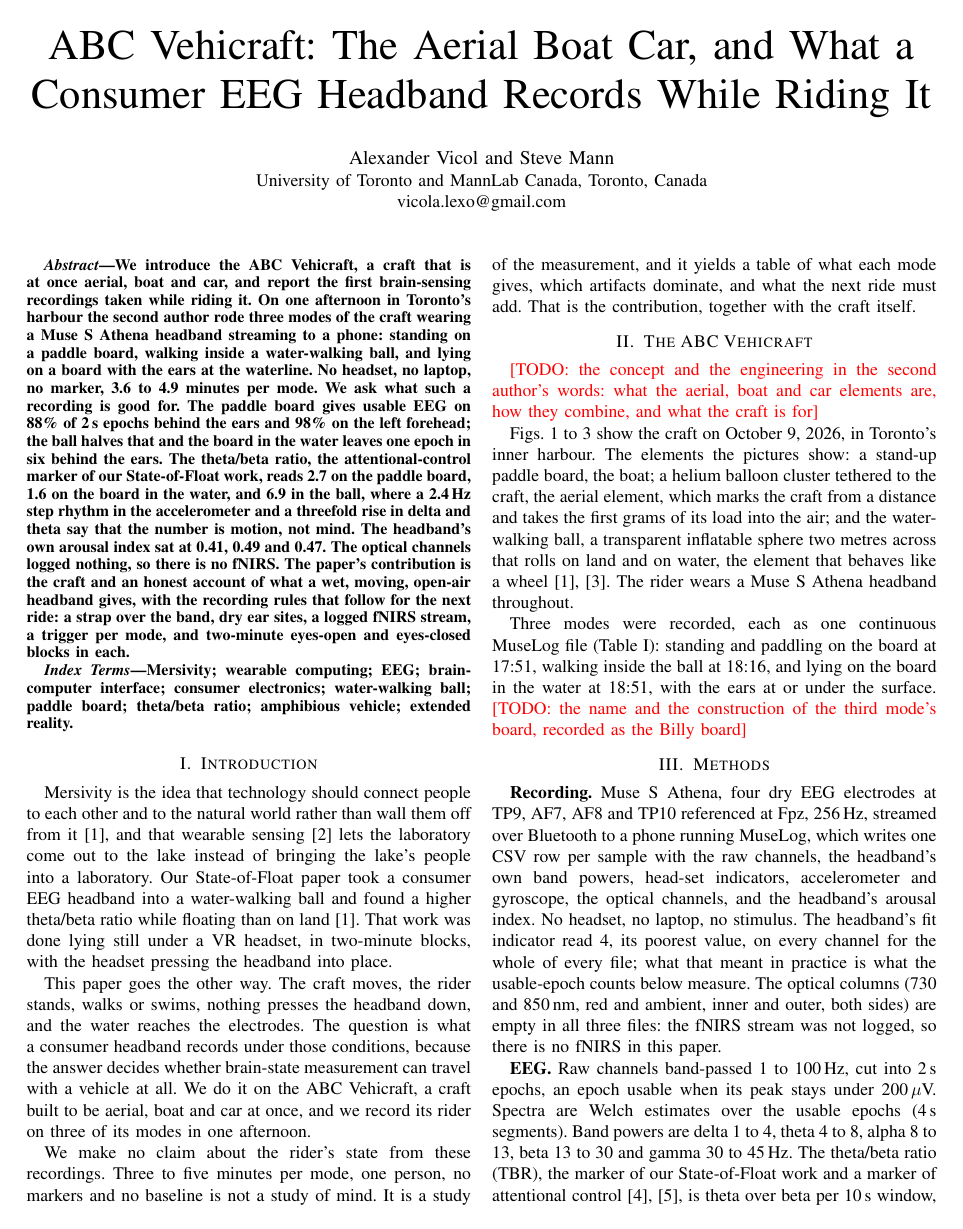
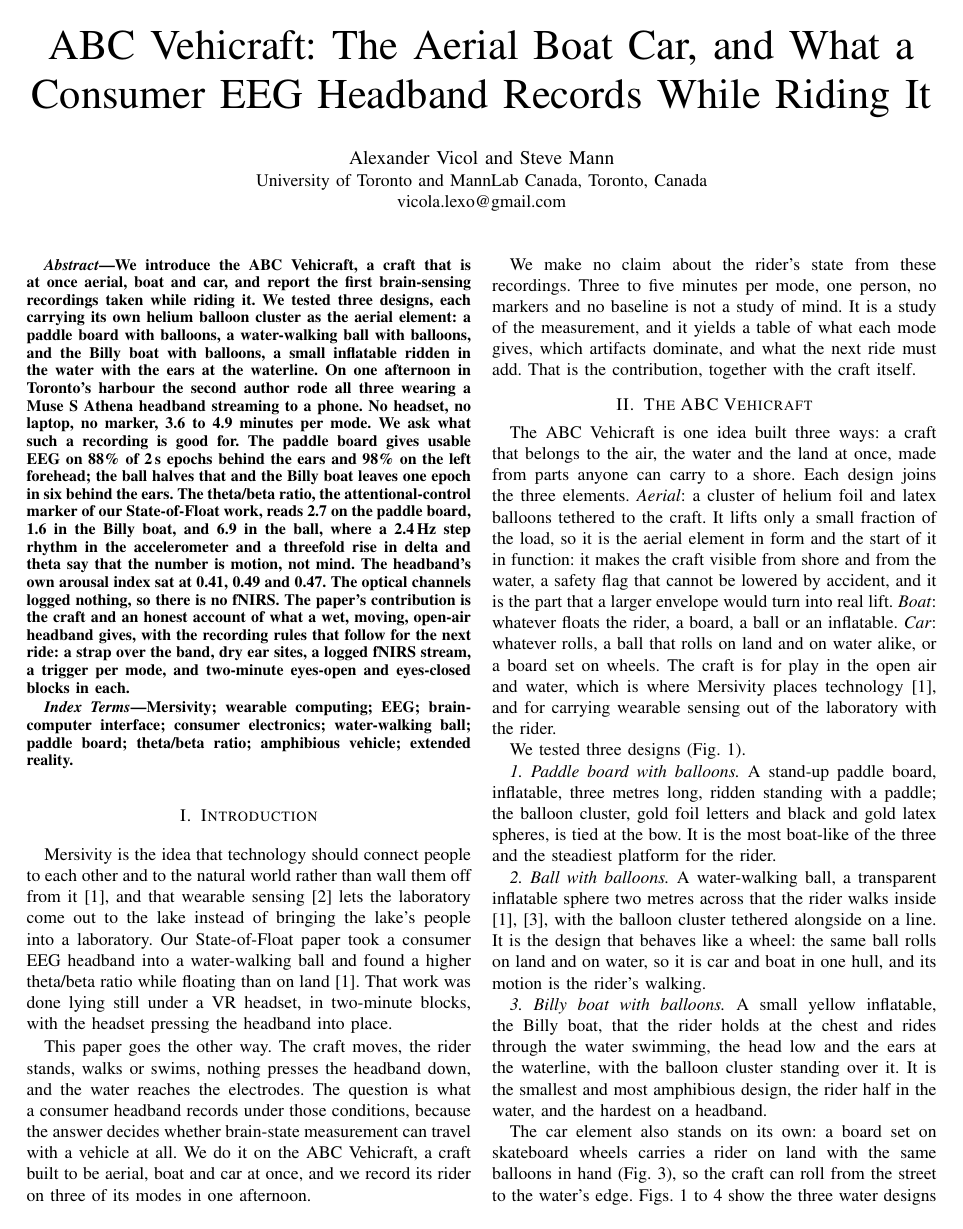
Before and after one commit to Libritor/eyecam, a LaTeX paper (docs/paper/abc2027/main.tex): page 1 of 4. The pictures show the PDF file docs/paper/abc2027/main.pdf that the author committed with the source.

Commit message:
ABC Vehicraft paper completed: the concept (aerial balloons, boat, car), the three designs tested - paddle board with balloons, ball with balloons, Billy boat with balloons - and the car element on its own (board on skateboard wheels with the balloons, photo of 17 Oct); 'Billy board' renamed Billy boat in text and figures (redrawn from the three recordings, vector PDFs); no TODOs left; 4 pages

```diff
--- a/docs/paper/abc2027/main.tex
+++ b/docs/paper/abc2027/main.tex
@@ -26,7 +26,7 @@ vicola.lexo@gmail.com}
 \maketitle
 
 \begin{abstract}
-We introduce the ABC Vehicraft, a craft that is at once aerial, boat and car, and report the first brain-sensing recordings taken while riding it. On one afternoon in Toronto's harbour the second author rode three modes of the craft wearing a Muse S Athena headband streaming to a phone: standing on a paddle board, walking inside a water-walking ball, and lying on a board with the ears at the waterline. No headset, no laptop, no marker, 3.6 to 4.9 minutes per mode. We ask what such a recording is good for. The paddle board gives usable EEG on 88\% of 2\,s epochs behind the ears and 98\% on the left forehead; the ball halves that and the board in the water leaves one epoch in six behind the ears. The theta/beta ratio, the attentional-control marker of our State-of-Float work, reads 2.7 on the paddle board, 1.6 on the board in the water, and 6.9 in the ball, where a 2.4\,Hz step rhythm in the accelerometer and a threefold rise in delta and theta say that the number is motion, not mind. The headband's own arousal index sat at 0.41, 0.49 and 0.47. The optical channels logged nothing, so there is no fNIRS. The paper's contribution is the craft and an honest account of what a wet, moving, open-air headband gives, with the recording rules that follow for the next ride: a strap over the band, dry ear sites, a logged fNIRS stream, a trigger per mode, and two-minute eyes-open and eyes-closed blocks in each.
+We introduce the ABC Vehicraft, a craft that is at once aerial, boat and car, and report the first brain-sensing recordings taken while riding it. We tested three designs, each carrying its own helium balloon cluster as the aerial element: a paddle board with balloons, a water-walking ball with balloons, and the Billy boat with balloons, a small inflatable ridden in the water with the ears at the waterline. On one afternoon in Toronto's harbour the second author rode all three wearing a Muse S Athena headband streaming to a phone. No headset, no laptop, no marker, 3.6 to 4.9 minutes per mode. We ask what such a recording is good for. The paddle board gives usable EEG on 88\% of 2\,s epochs behind the ears and 98\% on the left forehead; the ball halves that and the Billy boat leaves one epoch in six behind the ears. The theta/beta ratio, the attentional-control marker of our State-of-Float work, reads 2.7 on the paddle board, 1.6 in the Billy boat, and 6.9 in the ball, where a 2.4\,Hz step rhythm in the accelerometer and a threefold rise in delta and theta say that the number is motion, not mind. The headband's own arousal index sat at 0.41, 0.49 and 0.47. The optical channels logged nothing, so there is no fNIRS. The paper's contribution is the craft and an honest account of what a wet, moving, open-air headband gives, with the recording rules that follow for the next ride: a strap over the band, dry ear sites, a logged fNIRS stream, a trigger per mode, and two-minute eyes-open and eyes-closed blocks in each.
 \end{abstract}
 
 \begin{IEEEkeywords}
@@ -43,14 +43,22 @@ We make no claim about the rider's state from these recordings. Three to five mi
 
 \section{The ABC Vehicraft}
 
-\todo{the concept and the engineering in the second author's words: what the aerial, boat and car elements are, how they combine, and what the craft is for}
+The ABC Vehicraft is one idea built three ways: a craft that belongs to the air, the water and the land at once, made from parts anyone can carry to a shore. Each design joins the three elements. \emph{Aerial}: a cluster of helium foil and latex balloons tethered to the craft. It lifts only a small fraction of the load, so it is the aerial element in form and the start of it in function: it makes the craft visible from shore and from the water, a safety flag that cannot be lowered by accident, and it is the part that a larger envelope would turn into real lift. \emph{Boat}: whatever floats the rider, a board, a ball or an inflatable. \emph{Car}: whatever rolls, a ball that rolls on land and on water alike, or a board set on wheels. The craft is for play in the open air and water, which is where Mersivity places technology \cite{mann2026float}, and for carrying wearable sensing out of the laboratory with the rider.
 
-Figs.~\ref{fig:photos} to~\ref{fig:ballsun} show the craft on October 9, 2026, in Toronto's inner harbour. The elements the pictures show: a stand-up paddle board, the boat; a helium balloon cluster tethered to the craft, the aerial element, which marks the craft from a distance and takes the first grams of its load into the air; and the water-walking ball, a transparent inflatable sphere two metres across that rolls on land and on water, the element that behaves like a wheel \cite{mann2026float, astm2374}. The rider wears a Muse S Athena headband throughout.
+We tested three designs (Fig.~\ref{fig:photos}).
+
+\emph{1. Paddle board with balloons.} A stand-up paddle board, inflatable, three metres long, ridden standing with a paddle; the balloon cluster, gold foil letters and black and gold latex spheres, is tied at the bow. It is the most boat-like of the three and the steadiest platform for the rider.
+
+\emph{2. Ball with balloons.} A water-walking ball, a transparent inflatable sphere two metres across that the rider walks inside \cite{mann2026float, astm2374}, with the balloon cluster tethered alongside on a line. It is the design that behaves like a wheel: the same ball rolls on land and on water, so it is car and boat in one hull, and its motion is the rider's walking.
+
+\emph{3. Billy boat with balloons.} A small yellow inflatable, the Billy boat, that the rider holds at the chest and rides through the water swimming, the head low and the ears at the waterline, with the balloon cluster standing over it. It is the smallest and most amphibious design, the rider half in the water, and the hardest on a headband.
+
+The car element also stands on its own: a board set on skateboard wheels carries a rider on land with the same balloons in hand (Fig.~\ref{fig:wheels}), so the craft can roll from the street to the water's edge. Figs.~\ref{fig:photos} to~\ref{fig:ballsun} show the three water designs on October 9, 2026, in Toronto's inner harbour; the rider wears a Muse S Athena headband throughout.
 
 \begin{figure*}[t]
 \centering
 \includegraphics[width=0.9\textwidth]{photos}
-\caption{The three modes of the ABC Vehicraft in Toronto's harbour, October 9, 2026, in the order they were recorded. Left: the paddle board under way with the balloon cluster in tow. Middle: the water-walking ball at sunset. Right: the Billy board, the small board ridden in the water with the ears at the waterline. The rider wears the Muse S Athena headband in every picture.}
+\caption{The three designs of the ABC Vehicraft, each with its balloon cluster, in Toronto's harbour, October 9, 2026, in the order they were recorded. Left: the paddle board under way with the balloon cluster in tow. Middle: the water-walking ball at sunset. Right: the Billy boat, the small inflatable held at the chest and ridden in the water with the ears at the waterline. The rider wears the Muse S Athena headband in every picture.}
 \label{fig:photos}
 \end{figure*}
 
@@ -63,12 +71,19 @@ Figs.~\ref{fig:photos} to~\ref{fig:ballsun} show the craft on October 9, 2026, i
 
 \begin{figure}[t]
 \centering
+\includegraphics[width=0.72\columnwidth]{photo_board_wheels}
+\caption{The car element: a board on skateboard wheels with the balloons in hand, ridden by the first author on the harbour pier on October 17, 2026. This ride was not recorded with the headband.}
+\label{fig:wheels}
+\end{figure}
+
+\begin{figure}[t]
+\centering
 \includegraphics[width=\columnwidth]{photo_ball_sun}
 \caption{The water-walking ball against the setting sun, with the balloon cluster tethered alongside and the tow line trailing to the camera.}
 \label{fig:ballsun}
 \end{figure}
 
-Three modes were recorded, each as one continuous MuseLog file (Table~\ref{tab:modes}): standing and paddling on the board at 17:51, walking inside the ball at 18:16, and lying on the board in the water at 18:51, with the ears at or under the surface. \todo{the name and the construction of the third mode's board, recorded as the Billy board}
+Each design was recorded as one continuous MuseLog file (Table~\ref{tab:modes}): standing and paddling on the paddle board at 17:51, walking inside the ball at 18:16, and riding the Billy boat at 18:51, with the ears at or under the surface.
 
 \section{Methods}
 
@@ -115,7 +130,7 @@ board, ears in water & 18:51 & 3.6 & 16 to 33\% / 93\% & 1.6 & 0.47 & 1.05\,Hz \
 \label{fig:spectra}
 \end{figure}
 
-\textbf{Band powers and the theta/beta ratio.} Fig.~\ref{fig:bands}. On the ear channels the paddle board sits lowest in every band. The ball more than doubles delta and theta while adding less to beta, which is why its TBR is 6.9 against the paddle board's 2.7; the board in the water adds most to alpha, beta and gamma, which is why its TBR is lowest at 1.6. Read as brain state these would be a calmer rider in the ball and an aroused one in the water. Read with the motion and contact figures they are the opposite of a finding: delta and theta inflated by a 2.4\,Hz step rhythm and its harmonics in the ball, and beta and gamma inflated by water and muscle at the ear sites on the board. The TBR of the paddle board, the one mode where the electrodes held and the head moved little, is the only one of the three we would quote, and it is in the range our floating subjects gave on land \cite{mann2026float}.
+\textbf{Band powers and the theta/beta ratio.} Fig.~\ref{fig:bands}. On the ear channels the paddle board sits lowest in every band. The ball more than doubles delta and theta while adding less to beta, which is why its TBR is 6.9 against the paddle board's 2.7; the Billy boat adds most to alpha, beta and gamma, which is why its TBR is lowest at 1.6. Read as brain state these would be a calmer rider in the ball and an aroused one in the Billy boat. Read with the motion and contact figures they are the opposite of a finding: delta and theta inflated by a 2.4\,Hz step rhythm and its harmonics in the ball, and beta and gamma inflated by water and muscle at the ear sites in the Billy boat. The TBR of the paddle board, the one mode where the electrodes held and the head moved little, is the only one of the three we would quote, and it is in the range our floating subjects gave on land \cite{mann2026float}.
 
 \begin{figure}[t]
 \centering
@@ -124,3 +139,4 @@ board, ears in water & 18:51 & 3.6 & 16 to 33\% / 93\% & 1.6 & 0.47 & 1.05\,Hz \
 \label{fig:bands}
 \end{figure}
 
+\textbf{Motion.} Fig.~\ref{fig:motion}. The accelerometer shows the rider's rhythm on each craft: a sharp 2.4\,Hz line in the ball, which is the step rate of walking on a surface that rolls away underfoot, at a head-acceleration spread of 0.16\,g and a median rotation rate of 22 degrees per second; a 2.3\,Hz rhythm on the paddle board at 0.06\,g, the board's chop and the paddle's cadence; and a 1.05\,Hz rhythm in the Billy boat at 0.07\,g, the swimming stroke. The step line in the ball sits inside the delta band's second harmonic and the theta band's third, which is where its EEG excess appears.
@@ -133,7 +148,7 @@ board, ears in water & 18:51 & 3.6 & 16 to 33\% / 93\% & 1.6 & 0.47 & 1.05\,Hz \
 \label{fig:motion}
 \end{figure}
 
-\textbf{Through each ride.} Fig.~\ref{fig:course}. On the paddle board the TBR falls through the first two minutes from 9 to about 2 and stays there, the pattern of a headband settling after it is put on wet rather than of a mind changing; the headband's arousal index is live for the first 1.7 minutes and then holds a constant 0.3, which is the device's output when it stops updating, not a reading. In the ball the TBR is measurable only in the usable windows and ranges from 2 to 17, and the arousal index swings between 0.1 and 0.85 with the rider's bouts of walking and standing. On the board in the water the TBR settles from 5 to between 1 and 3 and the arousal index, available only from the second minute, sits at 0.3 to 0.7.
+\textbf{Through each ride.} Fig.~\ref{fig:course}. On the paddle board the TBR falls through the first two minutes from 9 to about 2 and stays there, the pattern of a headband settling after it is put on wet rather than of a mind changing; the headband's arousal index is live for the first 1.7 minutes and then holds a constant 0.3, which is the device's output when it stops updating, not a reading. In the ball the TBR is measurable only in the usable windows and ranges from 2 to 17, and the arousal index swings between 0.1 and 0.85 with the rider's bouts of walking and standing. In the Billy boat the TBR settles from 5 to between 1 and 3 and the arousal index, available only from the second minute, sits at 0.3 to 0.7.
 
 \begin{figure}[t]
 \centering
```
Also changed, not shown: docs/paper/abc2027/figures/fig_bands.pdf, docs/paper/abc2027/figures/fig_motion.pdf, docs/paper/abc2027/figures/fig_quality.pdf, docs/paper/abc2027/figures/fig_spectra.pdf, docs/paper/abc2027/figures/fig_timecourse.pdf, docs/paper/abc2027/figures/photo_board_wheels.jpg (added), docs/paper/abc2027/main.pdf, docs/paper/abc2027/main.tex (9 more changed lines), 1 other file.
